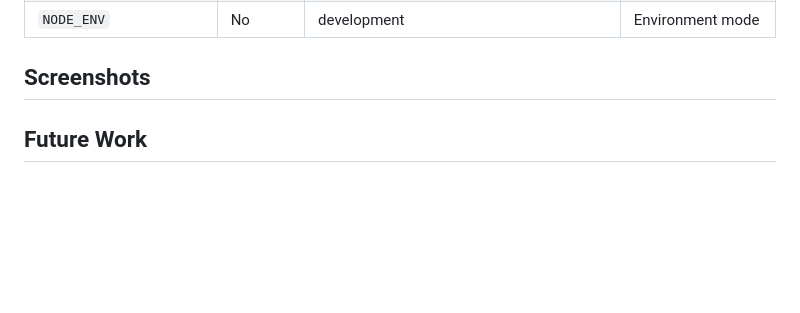
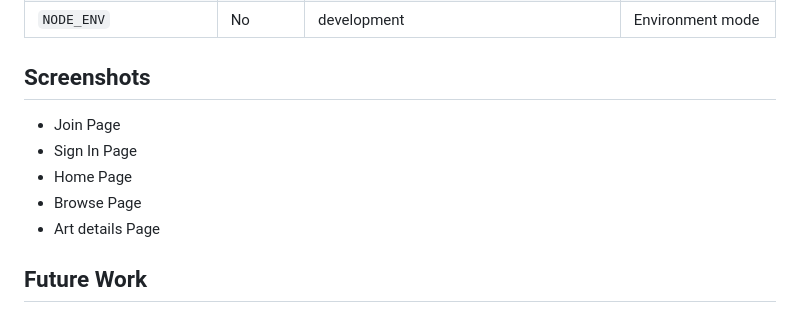
Before and after one commit to Danah1989/Art-Explorer, a Markdown page: README.md, the part around the change. Drawn GitHub-style; blank space fills up the shorter version.

```diff
--- a/README.md
+++ b/README.md
@@ -297,7 +297,11 @@ All filters combine in a single query:
 | `NODE_ENV` | No | development | Environment mode |
 
 ## Screenshots
-
+- Join Page
+- Sign In Page
+- Home Page
+- Browse Page
+- Art details Page
 ## Future Work
 - Add an artwork recommendation system based on user preferences.
 - Enable users to leave comments and reviews on artworks.
```
